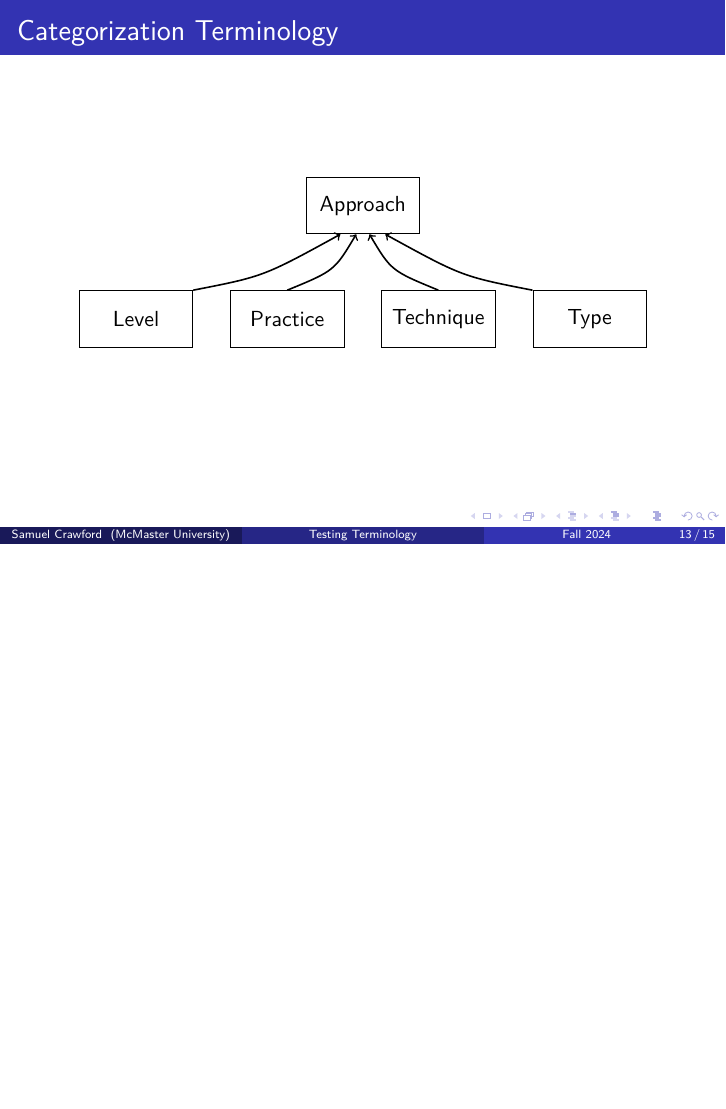
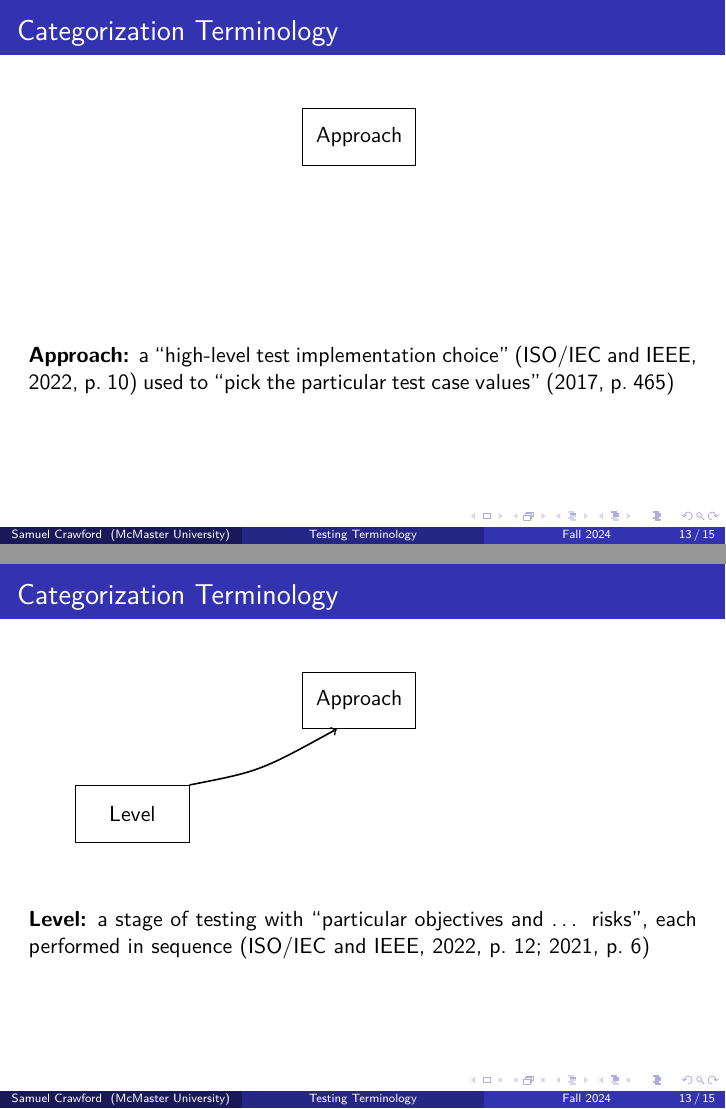
Before and after one commit to samm82/TestingTesting, LaTeX slides (seminar.tex): page 31 of 39 before the commit and pages 26 and 27 of 38 after it, the two joined at a grey line, the shorter picture padded with empty space. The pictures show the PDF file seminar.pdf that the author committed with the source.

Commit message:
Add definitions for categorization terminology

```diff
--- a/seminar.tex
+++ b/seminar.tex
@@ -336,7 +336,7 @@
 \end{frame}
 
 \begin{frame}{Categorization Terminology}
-    \centering
+    \begin{center}
         % Based on code generated by ChatGPT
         \begin{tikzpicture}
 
@@ -353,6 +353,27 @@
             \onslide<5->{\draw[->, thick] (rect4.north west) .. controls (1.75, 0.75) .. (top.308);}
 
         \end{tikzpicture}
+        \vspace{1cm}
+
+        \begin{minipage}[t][2cm][t]{0.98\textwidth}
+            \only<1>{\textbf{Approach:} a ``high-level test implementation choice''
+                \citep[p.~10]{IEEE2022} used to ``pick the particular test case
+                values'' \citeyearpar[p.~465]{IEEE2017}}
+            \only<2>{\textbf{Level:} a stage of testing with ``particular
+                objectives and \dots{} risks'', each performed in sequence
+                (\citealp[p.~12]{IEEE2022}; \citeyear[p.~6]{IEEE2021})}
+            \only<3>{\textbf{Practice:} a ``conceptual framework that can be applied
+                to \dots{} [a] test process to facilitate testing''
+                (\citealp[p.~14]{IEEE2022}; \citeyear[p.~471]{IEEE2017})}
+            \only<4>{\textbf{Technique:} a ``defined'' and ``systematic''
+                \citep[p.~464]{IEEE2017} ``procedure used to create or select a test
+                model, identify test coverage items, and derive corresponding test cases''
+                \citeyearpar[p.~11]{IEEE2022}}
+            \only<5>{\textbf{Type:} ``Testing that is focused on specific quality
+                characteristics'' (\citealp[p.~15]{IEEE2022}; \citeyear[p.~7]{IEEE2021};
+                \citeyear[p.~473]{IEEE2017})}
+        \end{minipage}
+    \end{center}
 \end{frame}
 
 %   \begin{figure}
```
Also changed, not shown: assets/tables/ieeeTestTerms.tex (+1 -1 lines), paper.pdf, seminar.pdf, thesis.pdf, seminar.tex (4 more changed lines). Lines whose indentation alone changed are shown as unchanged.
